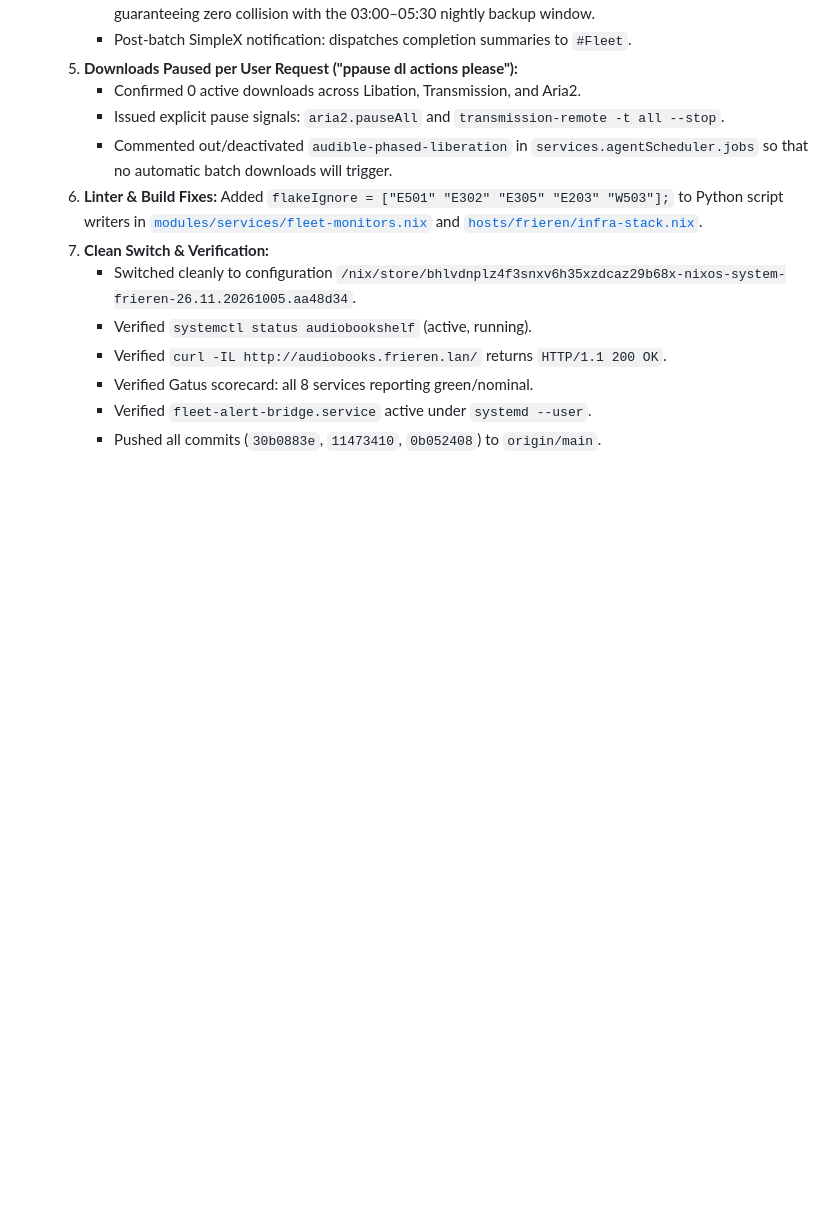
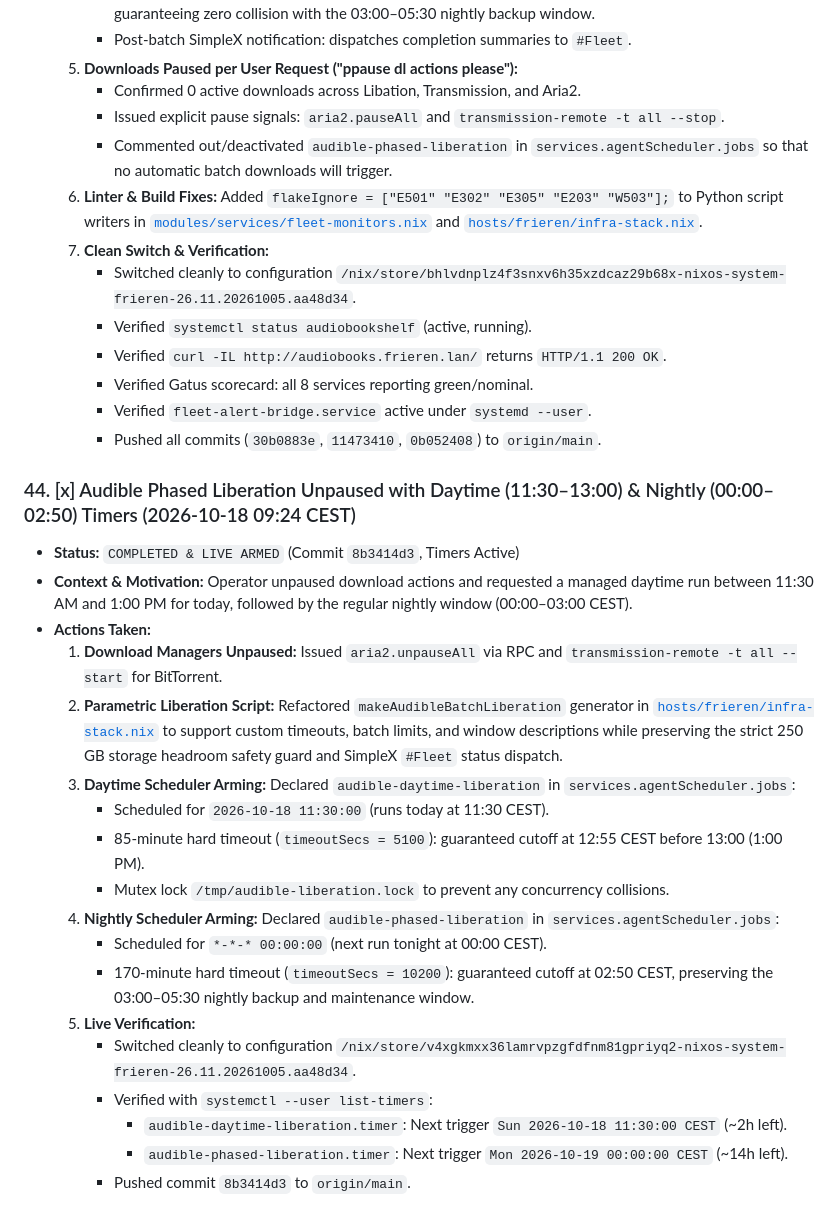
Before and after one commit to shaoyanji/nixconfig, a Markdown page: HANDOFF.md, the part around the change. Drawn GitHub-style; blank space fills up the shorter version.

Commit message:
docs: document daytime and nightly Audible liberation timers in HANDOFF.md

```diff
--- a/HANDOFF.md
+++ b/HANDOFF.md
@@ -612,3 +612,23 @@
      - Verified Gatus scorecard: all 8 services reporting green/nominal.
      - Verified `fleet-alert-bridge.service` active under `systemd --user`.
      - Pushed all commits (`30b0883e`, `11473410`, `0b052408`) to `origin/main`.
+
+### 44. [x] Audible Phased Liberation Unpaused with Daytime (11:30–13:00) & Nightly (00:00–02:50) Timers (2026-10-18 09:24 CEST)
+* **Status:** `COMPLETED & LIVE ARMED` (Commit `8b3414d3`, Timers Active)
+* **Context & Motivation:** Operator unpaused download actions and requested a managed daytime run between 11:30 AM and 1:00 PM for today, followed by the regular nightly window (00:00–03:00 CEST).
+* **Actions Taken:**
+  1. **Download Managers Unpaused:** Issued `aria2.unpauseAll` via RPC and `transmission-remote -t all --start` for BitTorrent.
+  2. **Parametric Liberation Script:** Refactored `makeAudibleBatchLiberation` generator in [`hosts/frieren/infra-stack.nix`](file:///Volumes/data/projects/nixconfig/hosts/frieren/infra-stack.nix) to support custom timeouts, batch limits, and window descriptions while preserving the strict 250 GB storage headroom safety guard and SimpleX `#Fleet` status dispatch.
+  3. **Daytime Scheduler Arming:** Declared `audible-daytime-liberation` in `services.agentScheduler.jobs`:
+     - Scheduled for `2026-10-18 11:30:00` (runs today at 11:30 CEST).
+     - 85-minute hard timeout (`timeoutSecs = 5100`): guaranteed cutoff at 12:55 CEST before 13:00 (1:00 PM).
+     - Mutex lock `/tmp/audible-liberation.lock` to prevent any concurrency collisions.
+  4. **Nightly Scheduler Arming:** Declared `audible-phased-liberation` in `services.agentScheduler.jobs`:
+     - Scheduled for `*-*-* 00:00:00` (next run tonight at 00:00 CEST).
+     - 170-minute hard timeout (`timeoutSecs = 10200`): guaranteed cutoff at 02:50 CEST, preserving the 03:00–05:30 nightly backup and maintenance window.
+  5. **Live Verification:**
+     - Switched cleanly to configuration `/nix/store/v4xgkmxx36lamrvpzgfdfnm81gpriyq2-nixos-system-frieren-26.11.20261005.aa48d34`.
+     - Verified with `systemctl --user list-timers`:
+       - `audible-daytime-liberation.timer`: Next trigger `Sun 2026-10-18 11:30:00 CEST` (~2h left).
+       - `audible-phased-liberation.timer`: Next trigger `Mon 2026-10-19 00:00:00 CEST` (~14h left).
+     - Pushed commit `8b3414d3` to `origin/main`.
```
